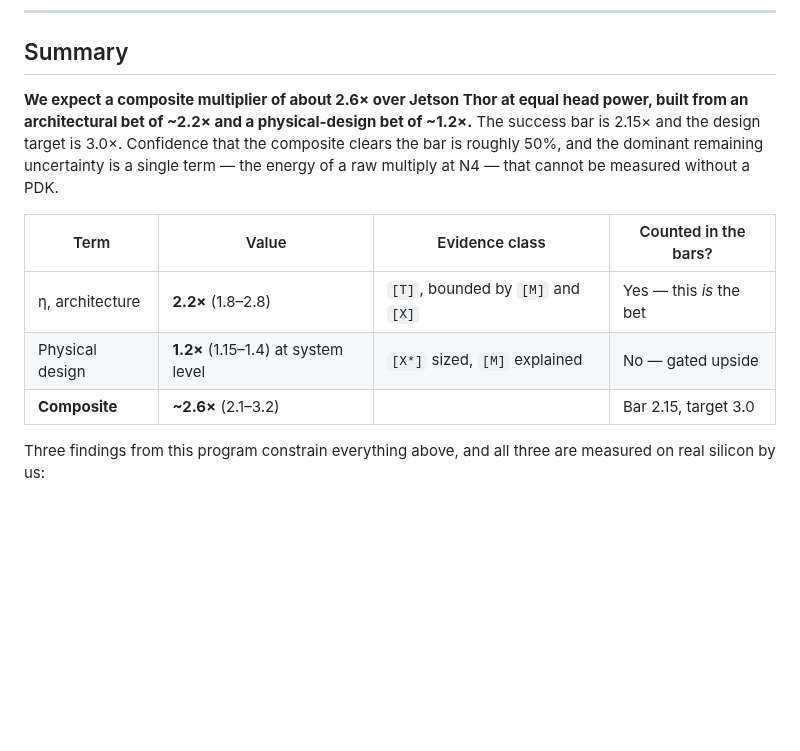
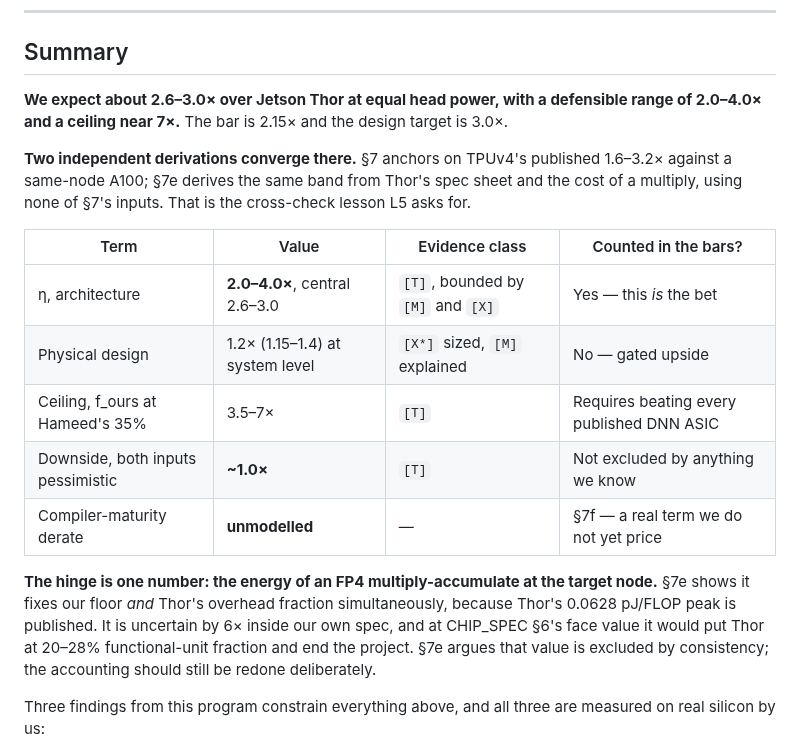
Before and after one commit to Council-of-Unicorns/public-website, a Markdown page: archive/ETA_REPORT.md, the part around one of its changes. GitHub-like rendering; blank space fills up the shorter version.

```diff
--- a/archive/ETA_REPORT.md
+++ b/archive/ETA_REPORT.md
@@ -13,17 +13,27 @@ agent, primary **not** opened · `[T]` target or estimate, not achieved.
 
 ## Summary
 
-**We expect a composite multiplier of about 2.6× over Jetson Thor at equal head power, built
-from an architectural bet of ~2.2× and a physical-design bet of ~1.2×.** The success bar is
-2.15× and the design target is 3.0×. Confidence that the composite clears the bar is roughly
-50%, and the dominant remaining uncertainty is a single term — the energy of a raw multiply
-at N4 — that cannot be measured without a PDK.
+**We expect about 2.6–3.0× over Jetson Thor at equal head power, with a defensible range of
+2.0–4.0× and a ceiling near 7×.** The bar is 2.15× and the design target is 3.0×.
+
+**Two independent derivations converge there.** §7 anchors on TPUv4's published 1.6–3.2×
+against a same-node A100; §7e derives the same band from Thor's spec sheet and the cost of a
+multiply, using none of §7's inputs. That is the cross-check lesson L5 asks for.
 
 | Term | Value | Evidence class | Counted in the bars? |
 |---|---|---|---|
-| η, architecture | **2.2×** (1.8–2.8) | `[T]`, bounded by `[M]` and `[X]` | Yes — this *is* the bet |
-| Physical design | **1.2×** (1.15–1.4) at system level | `[X*]` sized, `[M]` explained | No — gated upside |
-| **Composite** | **~2.6×** (2.1–3.2) | | Bar 2.15, target 3.0 |
+| η, architecture | **2.0–4.0×**, central 2.6–3.0 | `[T]`, bounded by `[M]` and `[X]` | Yes — this *is* the bet |
+| Physical design | 1.2× (1.15–1.4) at system level | `[X*]` sized, `[M]` explained | No — gated upside |
+| Ceiling, f_ours at Hameed's 35% | 3.5–7× | `[T]` | Requires beating every published DNN ASIC |
+| Downside, both inputs pessimistic | **~1.0×** | `[T]` | Not excluded by anything we know |
+| Compiler-maturity derate | **unmodelled** | — | §7f — a real term we do not yet price |
+
+**The hinge is one number: the energy of an FP4 multiply-accumulate at the target node.**
+§7e shows it fixes our floor *and* Thor's overhead fraction simultaneously, because Thor's
+0.0628 pJ/FLOP peak is published. It is uncertain by 6× inside our own spec, and at
+CHIP_SPEC §6's face value it would put Thor at 20–28% functional-unit fraction and end the
+project. §7e argues that value is excluded by consistency; the accounting should still be
+redone deliberately.
 
 Three findings from this program constrain everything above, and all three are measured on
 real silicon by us:
```
Also changed, not shown: other parts of archive/ETA_REPORT.md (+44 -0 lines), archive/engineering-lessons.md (+32 -0 lines).
